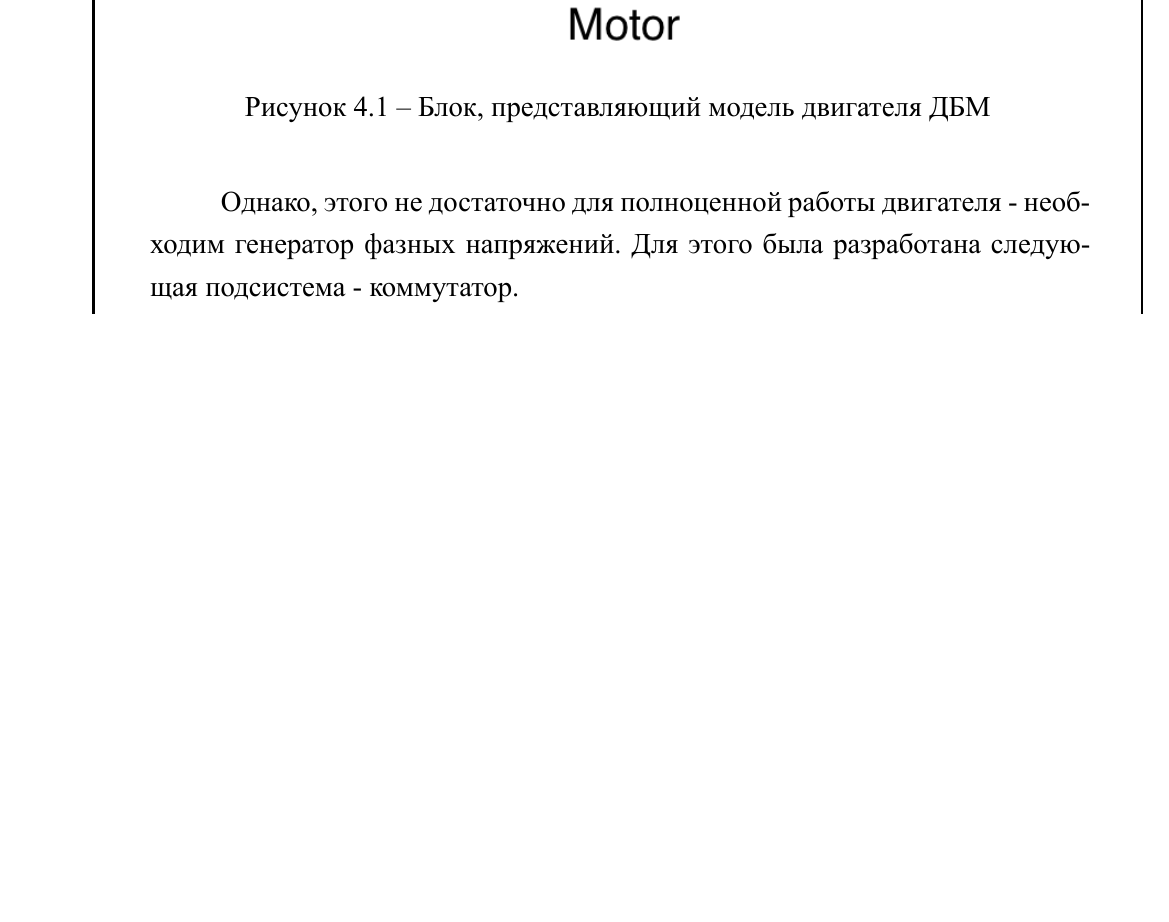
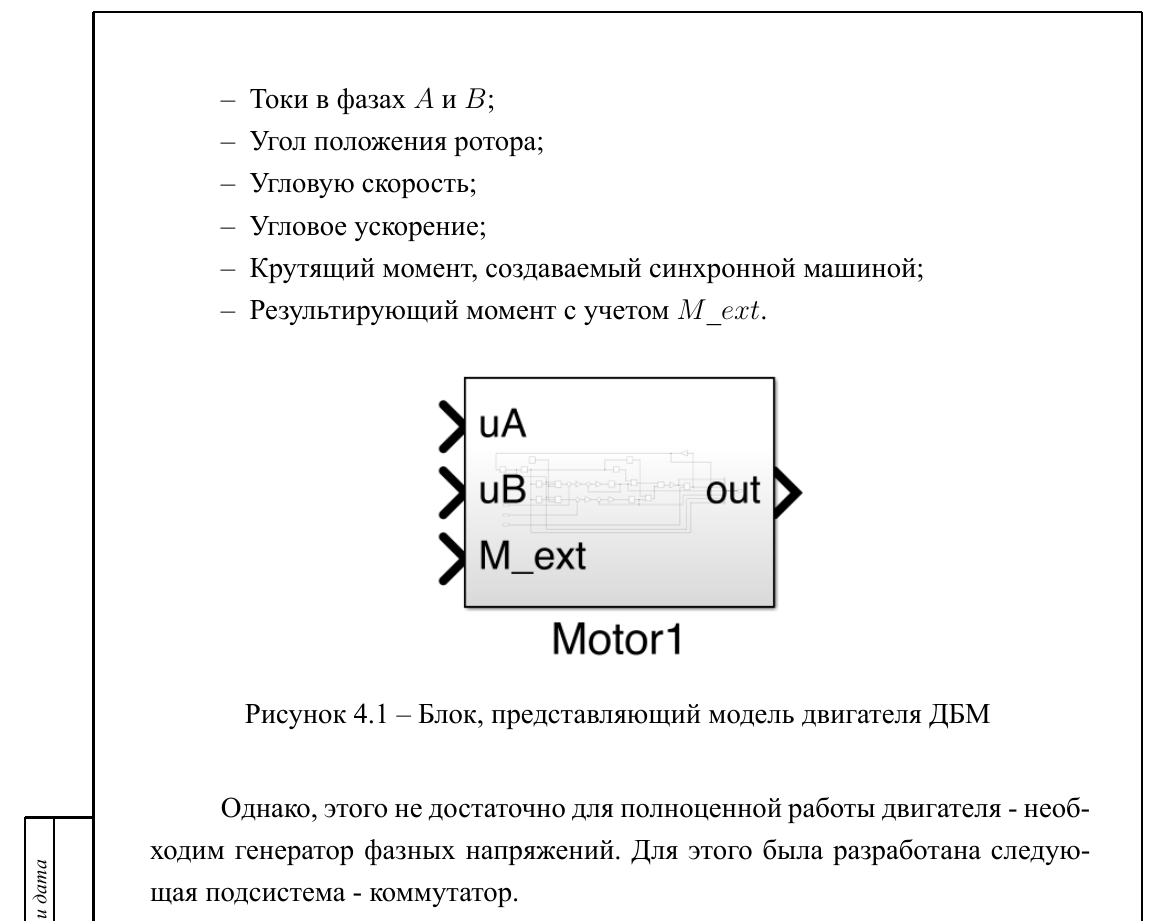
Before and after one commit to yungvldai/diploma, a LaTeX document (src/main.tex, which reads src/control_structure.tex): part of page 25 of 32, cut at the place of the change, the shorter picture padded with empty space. The pictures show the PDF file document/development.pdf that the author committed with the source.

Commit message:
Релиз от 15 май 2021 в 22:17

```diff
--- a/src/control_structure.tex
+++ b/src/control_structure.tex
@@ -101,12 +101,21 @@ $T_{\text{ф}}, R, C_e, C_m$ - константы, значения которы
 MATLAB Simulink представлена в приложении А. %todo
 Из довольно объемной схемы был создан пользовательский блок Motor (рисунок \ref{motor_block}).
 
+У блока 3 входа: $uA$, $uB$ - фазные напряжения, $Mext$ - внешний момент;
+и 1 выход: $out$, который является шиной, из которой можно достать следующие параметры:
+
+\begin{itemize}
+  \item Токи в фазах $A$ и $B$;
+  \item Угол положения ротора;
+  \item Угловую скорость;
+  \item Угловое ускорение;
+  \item Крутящий момент, создаваемый синхронной машиной;
+  \item Результирующий момент с учетом $M\_ext$.
+\end{itemize}
+
 \insertimage[scale=0.55]{motor_block}{
   Блок, представляющий модель двигателя ДБМ
 }
-
-У блока 3 входа: $uA$, $uB$ - фазные напряжения, $Mext$ - внешний момент;
-и 2 выхода: $M$ - создаваемый момент, $eps$ - угловое ускорение.
 
 Однако, этого не достаточно для полноценной работы двигателя - необходим генератор фазных напряжений.
 Для этого была разработана следующая подсистема - коммутатор.
```
Also changed, not shown: document/development.pdf, document/production.pdf, media/motor_block.png, media/motor_s.png (deleted), media/motor_struct.png (added), media/omega_chart1.jpeg, media/sys.png (added), src/control_structure.tex (14 more changed lines), 1 other file.
